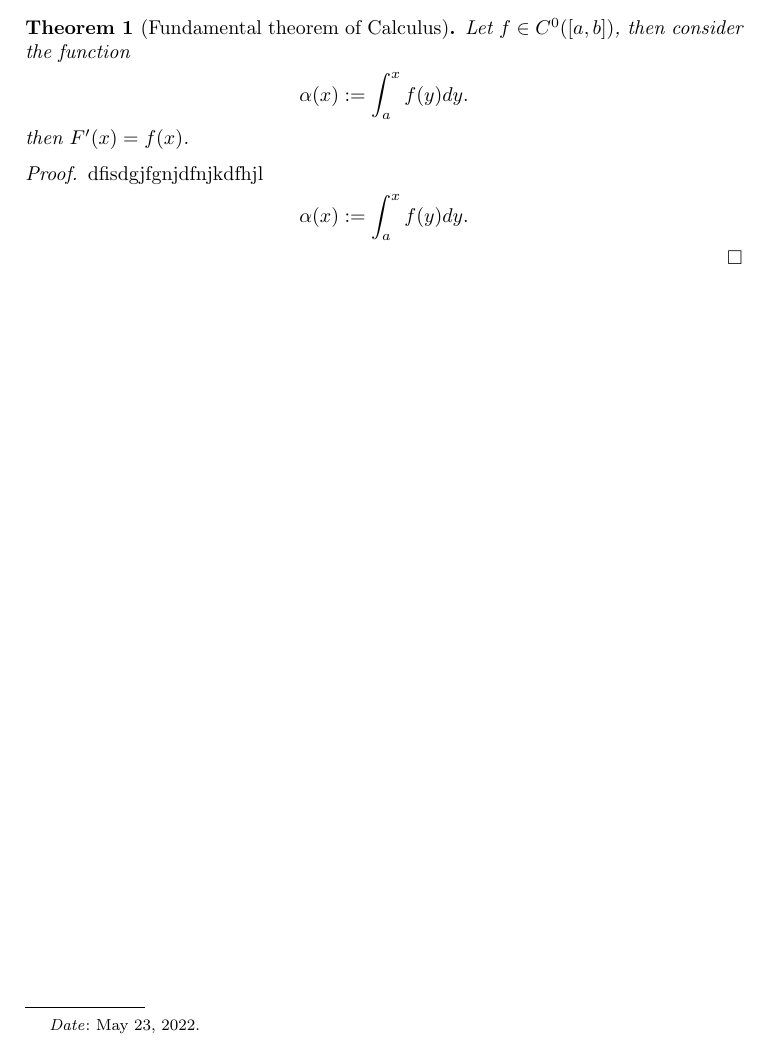
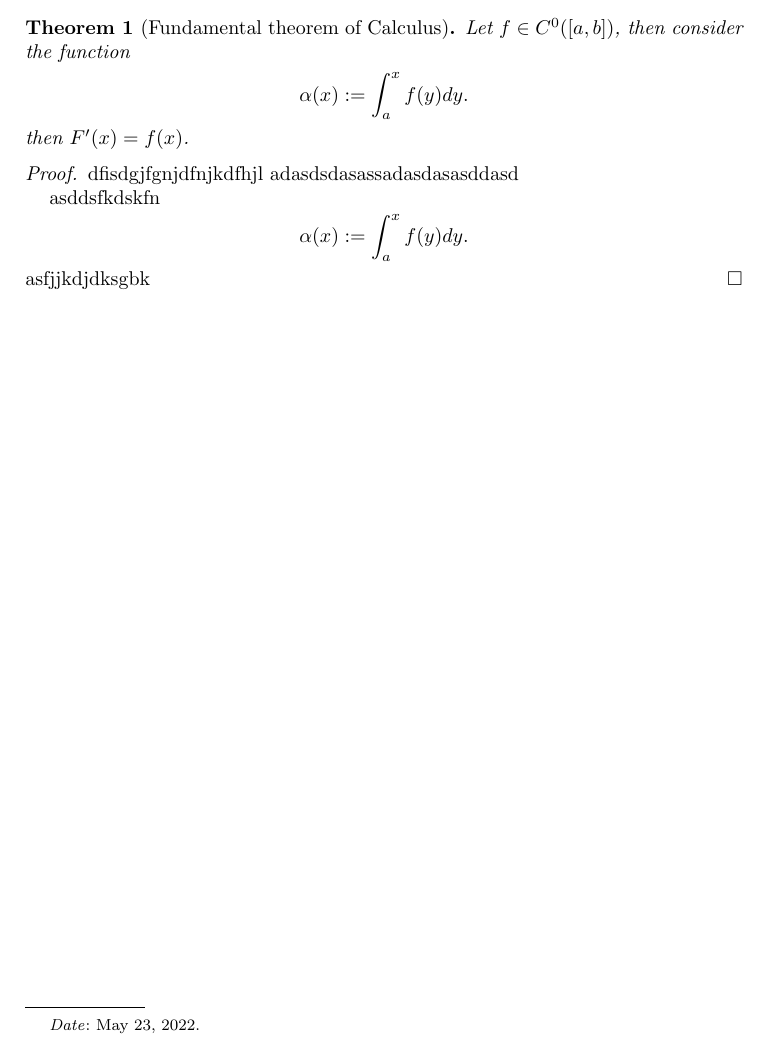
Before and after one commit to leandrochiarini/UU-workshop-git-vim, a LaTeX paper (template.tex): part of the page, cut so that both start at the same text. Compiled offline with pdfLaTeX.

Commit message:
more blablalbl

```diff
--- a/template.tex
+++ b/template.tex
@@ -45,13 +45,15 @@ then $F^\prime(x)=f(x)$.
 
 \end{theorem}
 \begin{proof}
-dfisdgjfgnjdfnjkdfhjl
+dfisdgjfgnjdfnjkdfhjl adasdsdasassadasdasasddasd
+
+asddsfkdskfn
 \begin{align*}
   \alpha(x)
 &:=
   \int_{a}^x f(y)  dy.
 \end{align*}
-
+asfjjkdjdksgbk
 \end{proof}
 
 
```
